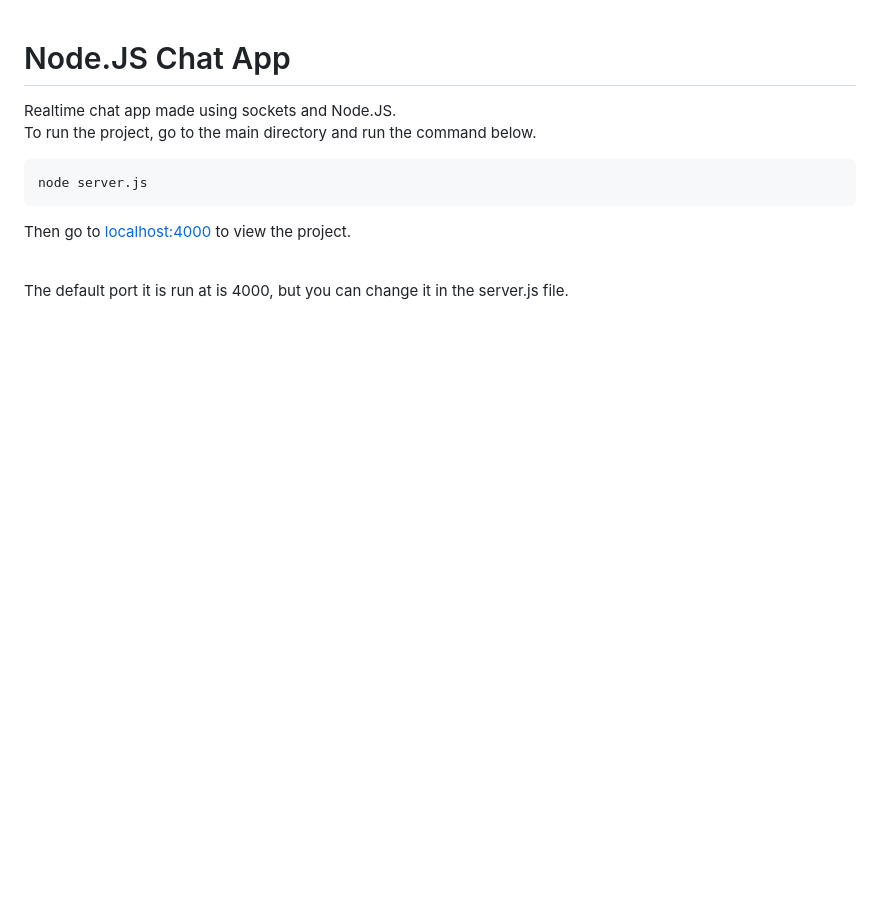
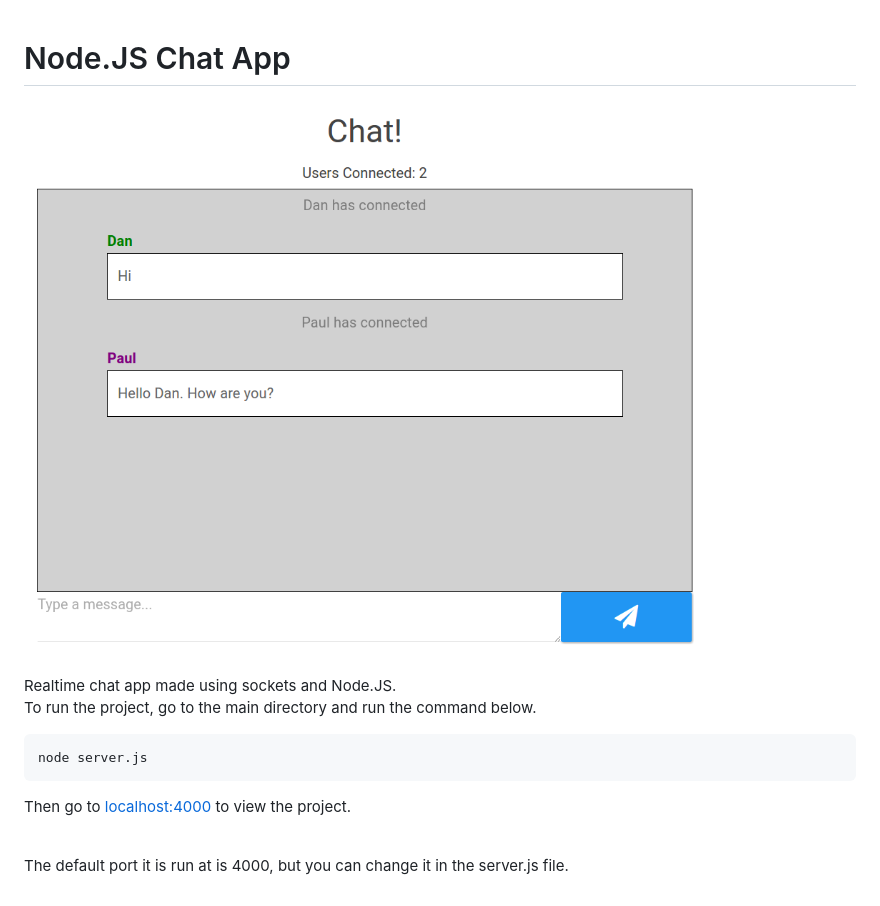
Before and after one commit to DanDaMan0411/Chat-App, a Markdown page: README.md, the part around the change. Drawn GitHub-style; pictures changed too: example_pics/screenshot1.png (added); blank space fills up the shorter version.

Commit message:
Updated readme file with a picture.

```diff
--- a/README.md
+++ b/README.md
@@ -1,4 +1,7 @@
 # Node.JS Chat App
+
+![alt text](example_pics/screenshot1.png)
+
 Realtime chat app made using sockets and Node.JS.
 <br>
 To run the project, go to the main directory and run the command below.
```
